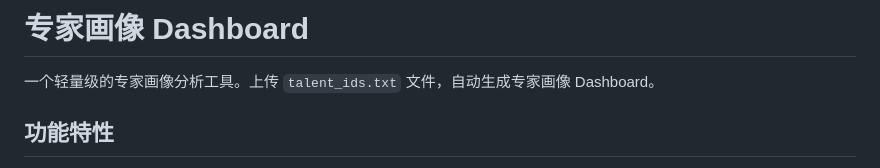
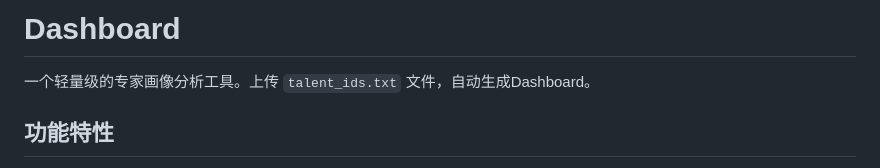
Before and after one commit to pie1030/expert-dashboard, a Markdown page: README.md, the part around the change. Drawn GitHub-style.

```diff
--- a/README.md
+++ b/README.md
@@ -1,6 +1,6 @@
-# 专家画像 Dashboard
+# Dashboard
 
-一个轻量级的专家画像分析工具。上传 `talent_ids.txt` 文件，自动生成专家画像 Dashboard。
+一个轻量级的专家画像分析工具。上传 `talent_ids.txt` 文件，自动生成Dashboard。
 
 ## 功能特性
 
```
